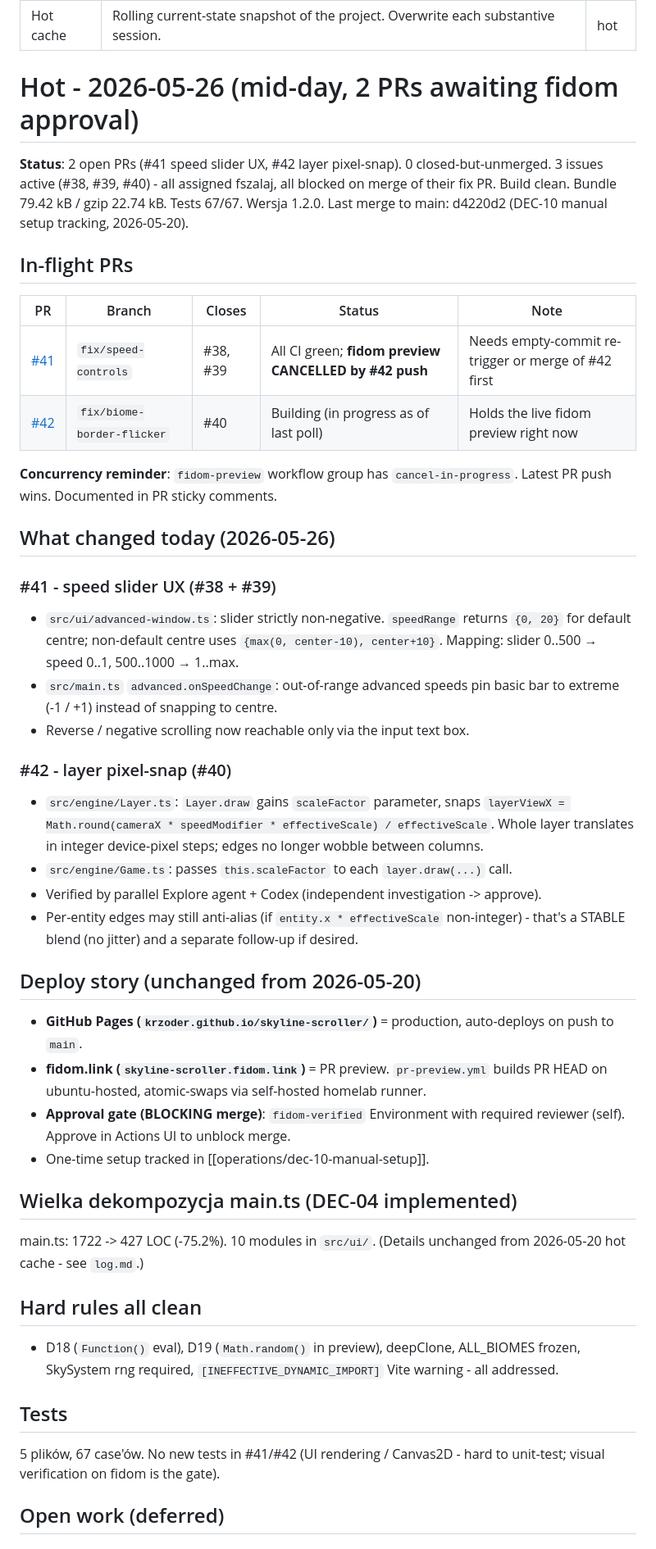
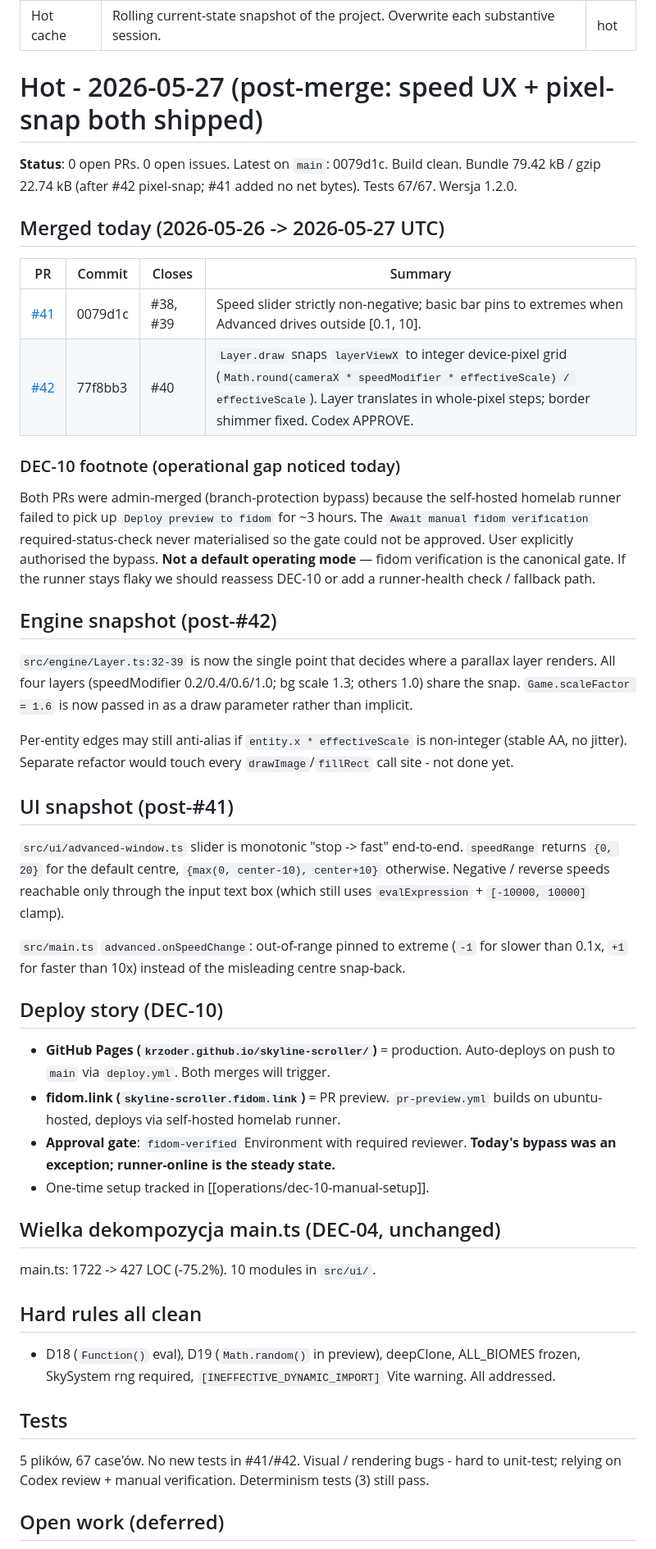
Before and after one commit to krzoder/skyline-scroller, a Markdown page: wiki/hot.md, the part around one of its changes. Shown at 82% size. Rendered like a GitHub page.

Commit message:
wiki: post-merge cleanup for #41 + #42
Both PRs merged today via admin (homelab runner offline ~3h kept the
fidom-verified gate from materialising). Hot cache reset to reflect:
0 open PRs / 0 open issues, both fixes on main. Log entry records the
gate bypass as a documented exception, not a new default. Adds an
operational TODO to review self-hosted runner health.

```diff
--- a/wiki/hot.md
+++ b/wiki/hot.md
@@ -4,52 +4,51 @@ description: Rolling current-state snapshot of the project. Overwrite each subst
 type: hot
 ---
 
-# Hot - 2026-05-26 (mid-day, 2 PRs awaiting fidom approval)
+# Hot - 2026-05-27 (post-merge: speed UX + pixel-snap both shipped)
 
-**Status**: 2 open PRs (#41 speed slider UX, #42 layer pixel-snap). 0 closed-but-unmerged. 3 issues active (#38, #39, #40) - all assigned fszalaj, all blocked on merge of their fix PR. Build clean. Bundle 79.42 kB / gzip 22.74 kB. Tests 67/67. Wersja 1.2.0. Last merge to main: d4220d2 (DEC-10 manual setup tracking, 2026-05-20).
+**Status**: 0 open PRs. 0 open issues. Latest on `main`: 0079d1c. Build clean. Bundle 79.42 kB / gzip 22.74 kB (after #42 pixel-snap; #41 added no net bytes). Tests 67/67. Wersja 1.2.0.
 
-## In-flight PRs
+## Merged today (2026-05-26 -> 2026-05-27 UTC)
 
-| PR | Branch | Closes | Status | Note |
-|---|---|---|---|---|
-| [#41](https://github.com/krzoder/skyline-scroller/pull/41) | `fix/speed-controls` | #38, #39 | All CI green; **fidom preview CANCELLED by #42 push** | Needs empty-commit re-trigger or merge of #42 first |
-| [#42](https://github.com/krzoder/skyline-scroller/pull/42) | `fix/biome-border-flicker` | #40 | Building (in progress as of last poll) | Holds the live fidom preview right now |
+| PR | Commit | Closes | Summary |
+|---|---|---|---|
+| [#41](https://github.com/krzoder/skyline-scroller/pull/41) | 0079d1c | #38, #39 | Speed slider strictly non-negative; basic bar pins to extremes when Advanced drives outside [0.1, 10]. |
+| [#42](https://github.com/krzoder/skyline-scroller/pull/42) | 77f8bb3 | #40 | `Layer.draw` snaps `layerViewX` to integer device-pixel grid (`Math.round(cameraX * speedModifier * effectiveScale) / effectiveScale`). Layer translates in whole-pixel steps; border shimmer fixed. Codex APPROVE. |
 
-**Concurrency reminder**: `fidom-preview` workflow group has `cancel-in-progress`. Latest PR push wins. Documented in PR sticky comments.
+### DEC-10 footnote (operational gap noticed today)
 
-## What changed today (2026-05-26)
+Both PRs were admin-merged (branch-protection bypass) because the self-hosted homelab runner failed to pick up `Deploy preview to fidom` for ~3 hours. The `Await manual fidom verification` required-status-check never materialised so the gate could not be approved. User explicitly authorised the bypass. **Not a default operating mode** — fidom verification is the canonical gate. If the runner stays flaky we should reassess DEC-10 or add a runner-health check / fallback path.
 
-### #41 - speed slider UX (#38 + #39)
+## Engine snapshot (post-#42)
 
-- `src/ui/advanced-window.ts`: slider strictly non-negative. `speedRange` returns `{0, 20}` for default centre; non-default centre uses `{max(0, center-10), center+10}`. Mapping: slider 0..500 → speed 0..1, 500..1000 → 1..max.
-- `src/main.ts` `advanced.onSpeedChange`: out-of-range advanced speeds pin basic bar to extreme (-1 / +1) instead of snapping to centre.
-- Reverse / negative scrolling now reachable only via the input text box.
+`src/engine/Layer.ts:32-39` is now the single point that decides where a parallax layer renders. All four layers (speedModifier 0.2/0.4/0.6/1.0; bg scale 1.3; others 1.0) share the snap. `Game.scaleFactor = 1.6` is now passed in as a draw parameter rather than implicit.
 
-### #42 - layer pixel-snap (#40)
+Per-entity edges may still anti-alias if `entity.x * effectiveScale` is non-integer (stable AA, no jitter). Separate refactor would touch every `drawImage`/`fillRect` call site - not done yet.
 
-- `src/engine/Layer.ts`: `Layer.draw` gains `scaleFactor` parameter, snaps `layerViewX = Math.round(cameraX * speedModifier * effectiveScale) / effectiveScale`. Whole layer translates in integer device-pixel steps; edges no longer wobble between columns.
-- `src/engine/Game.ts`: passes `this.scaleFactor` to each `layer.draw(...)` call.
-- Verified by parallel Explore agent + Codex (independent investigation -> approve).
-- Per-entity edges may still anti-alias (if `entity.x * effectiveScale` non-integer) - that's a STABLE blend (no jitter) and a separate follow-up if desired.
+## UI snapshot (post-#41)
 
-## Deploy story (unchanged from 2026-05-20)
+`src/ui/advanced-window.ts` slider is monotonic "stop -> fast" end-to-end. `speedRange` returns `{0, 20}` for the default centre, `{max(0, center-10), center+10}` otherwise. Negative / reverse speeds reachable only through the input text box (which still uses `evalExpression` + `[-10000, 10000]` clamp).
 
-- **GitHub Pages (`krzoder.github.io/skyline-scroller/`)** = production, auto-deploys on push to `main`.
-- **fidom.link (`skyline-scroller.fidom.link`)** = PR preview. `pr-preview.yml` builds PR HEAD on ubuntu-hosted, atomic-swaps via self-hosted homelab runner.
-- **Approval gate (BLOCKING merge)**: `fidom-verified` Environment with required reviewer (self). Approve in Actions UI to unblock merge.
+`src/main.ts` `advanced.onSpeedChange`: out-of-range pinned to extreme (`-1` for slower than 0.1x, `+1` for faster than 10x) instead of the misleading centre snap-back.
+
+## Deploy story (DEC-10)
+
+- **GitHub Pages (`krzoder.github.io/skyline-scroller/`)** = production. Auto-deploys on push to `main` via `deploy.yml`. Both merges will trigger.
+- **fidom.link (`skyline-scroller.fidom.link`)** = PR preview. `pr-preview.yml` builds on ubuntu-hosted, deploys via self-hosted homelab runner.
+- **Approval gate**: `fidom-verified` Environment with required reviewer. **Today's bypass was an exception; runner-online is the steady state.**
 - One-time setup tracked in [[operations/dec-10-manual-setup]].
 
-## Wielka dekompozycja main.ts (DEC-04 implemented)
+## Wielka dekompozycja main.ts (DEC-04, unchanged)
 
-main.ts: 1722 -> 427 LOC (-75.2%). 10 modules in `src/ui/`. (Details unchanged from 2026-05-20 hot cache - see `log.md`.)
+main.ts: 1722 -> 427 LOC (-75.2%). 10 modules in `src/ui/`.
 
 ## Hard rules all clean
 
-- D18 (`Function()` eval), D19 (`Math.random()` in preview), deepClone, ALL_BIOMES frozen, SkySystem rng required, `[INEFFECTIVE_DYNAMIC_IMPORT]` Vite warning - all addressed.
+- D18 (`Function()` eval), D19 (`Math.random()` in preview), deepClone, ALL_BIOMES frozen, SkySystem rng required, `[INEFFECTIVE_DYNAMIC_IMPORT]` Vite warning. All addressed.
 
 ## Tests
 
-5 plików, 67 case'ów. No new tests in #41/#42 (UI rendering / Canvas2D - hard to unit-test; visual verification on fidom is the gate).
+5 plików, 67 case'ów. No new tests in #41/#42. Visual / rendering bugs - hard to unit-test; relying on Codex review + manual verification. Determinism tests (3) still pass.
 
 ## Open work (deferred)
 
```
Also changed, not shown: other parts of wiki/hot.md (+3 -2 lines), wiki/log.md (+8 -0 lines).
